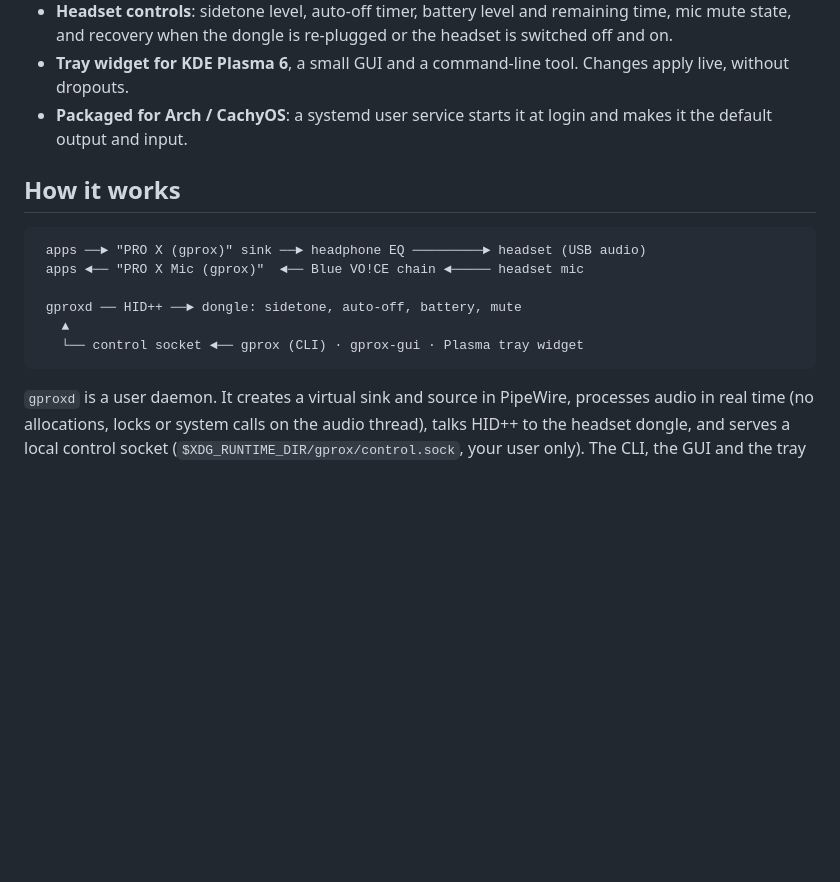
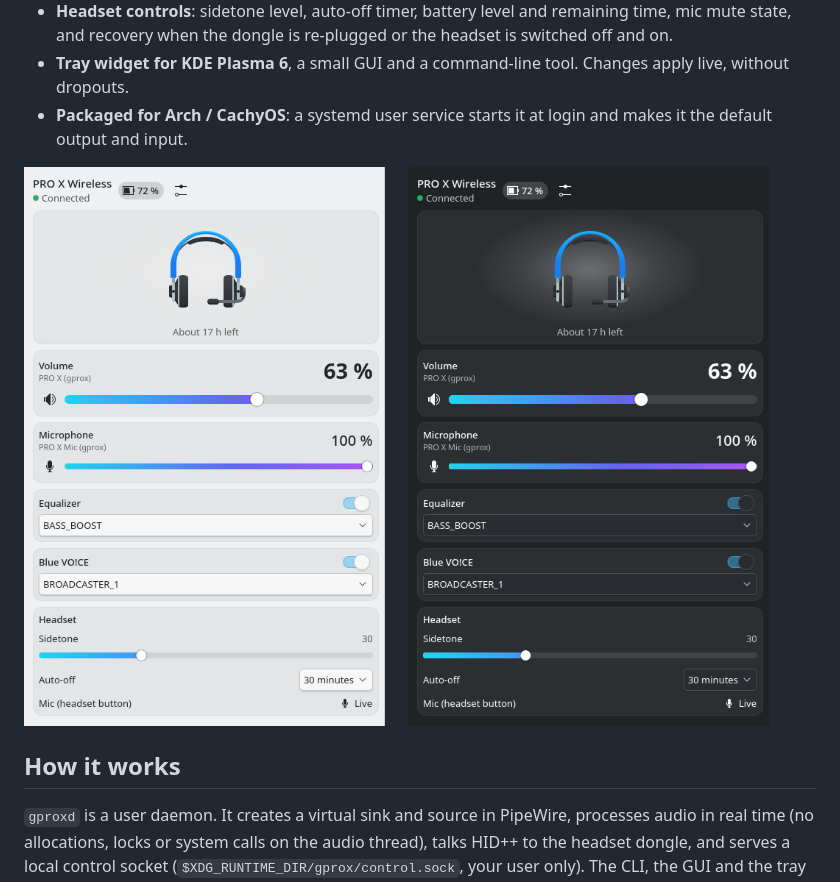
Before and after one commit to Unackn0wledged/Glinux-Hub-GProX, a Markdown page: README.md, the part around the change. GitHub-like rendering; pictures changed too: docs/tray.png (added); blank space fills up the shorter version.

Commit message:
README: tray widget screenshot (light and dark), drop the diagram
Co-Authored-By: Claude Opus 5.5 <noreply@anthropic.com>

````diff
--- a/README.md
+++ b/README.md
@@ -20,16 +20,9 @@ are read at run time from your own G HUB installation.
 - **Tray widget for KDE Plasma 6**, a small GUI and a command-line tool. Changes apply live, without dropouts.
 - **Packaged for Arch / CachyOS**: a systemd user service starts it at login and makes it the default output and input.
 
+![The tray widget in Plasma's light and dark themes](docs/tray.png)
+
 ## How it works
-
-```text
- apps ──► "PRO X (gprox)" sink ──► headphone EQ ─────────► headset (USB audio)
- apps ◄── "PRO X Mic (gprox)"  ◄── Blue VO!CE chain ◄───── headset mic
-
- gproxd ── HID++ ──► dongle: sidetone, auto-off, battery, mute
-   ▲
-   └── control socket ◄── gprox (CLI) · gprox-gui · Plasma tray widget
-```
 
 `gproxd` is a user daemon. It creates a virtual sink and source in PipeWire, processes audio in real time (no allocations, locks
 or system calls on the audio thread), talks HID++ to the headset dongle, and serves a local control socket
````
